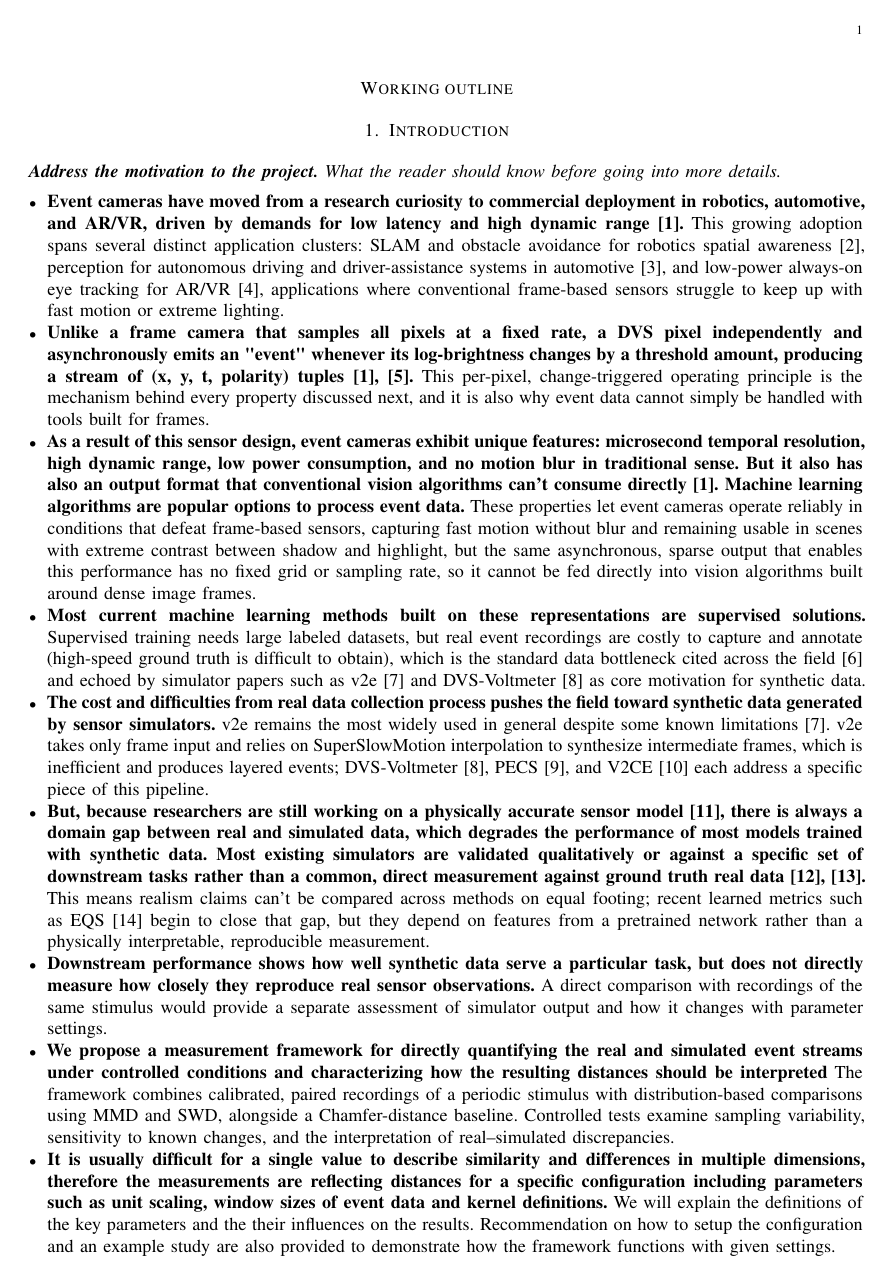
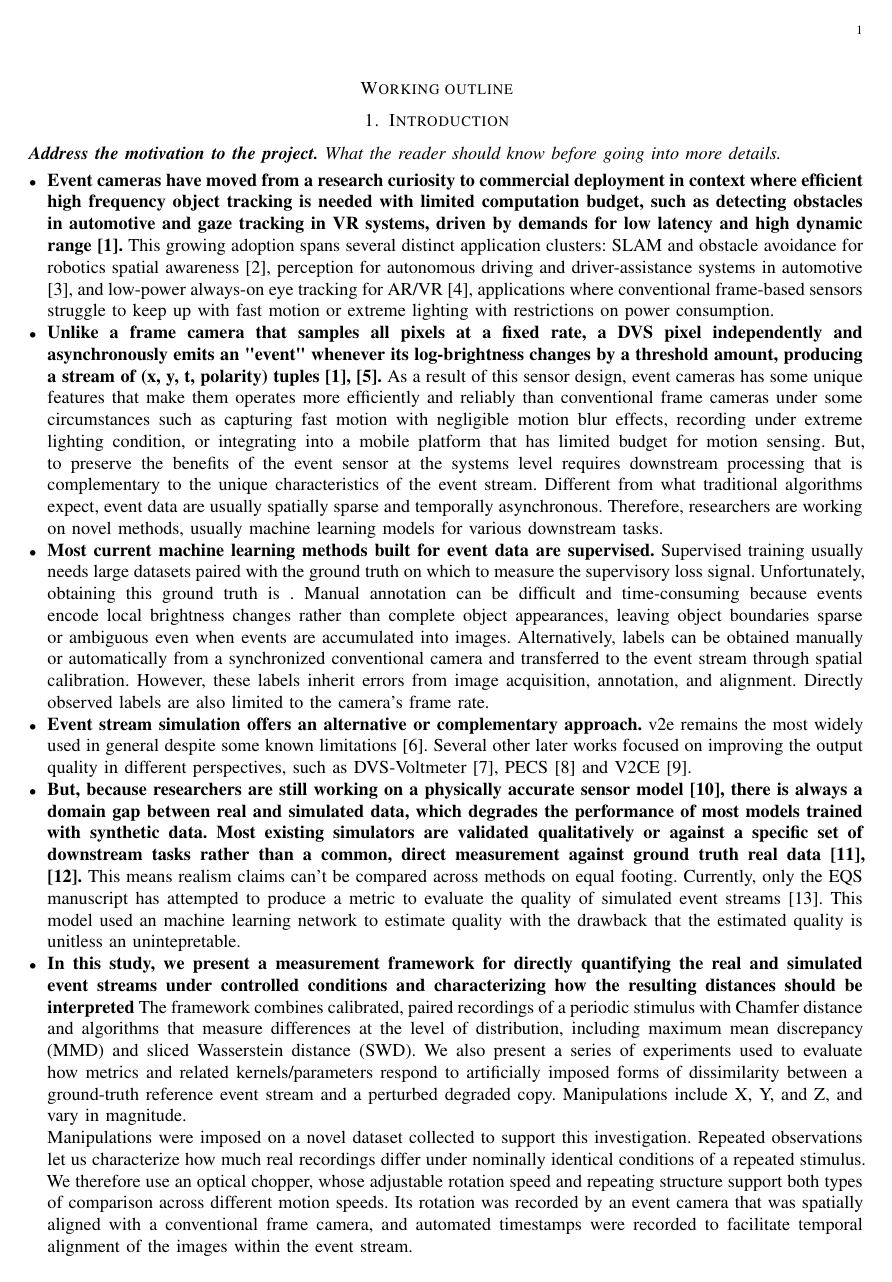
Before and after one commit to cxm3593/EventSimilarityAnalysis, a LaTeX paper (main.tex, which reads paper/outline.tex): page 1 of 14 before the commit and page 1 of 13 after it. Compiled offline with pdfLaTeX.

Commit message:
Gabe feedback to introduction and I have updated it.

```diff
--- a/paper/outline.tex
+++ b/paper/outline.tex
@@ -5,25 +5,39 @@
 \textit{\textbf{Address the motivation to the project.} What the reader should know before going into more details.}
 
 \begin{itemize}
-  \item \textbf{Event cameras have moved from a research curiosity to commercial deployment in robotics, automotive, and AR/VR, driven by demands for low latency and high dynamic range \cite{gallego2022event}.} This growing adoption spans several distinct application clusters: SLAM and obstacle avoidance for robotics spatial awareness \cite{vidal2018ultimate}, perception for autonomous driving and driver-assistance systems in automotive \cite{maqueda2018steering}, and low-power always-on eye tracking for AR/VR \cite{angelopoulos2021gaze}, applications where conventional frame-based sensors struggle to keep up with fast motion or extreme lighting.
+  \item \textbf{Event cameras have moved from a research curiosity to commercial deployment in context where efficient  high frequency object tracking is needed with limited computation budget, such as detecting obstacles in automotive and gaze tracking in VR systems, driven by demands for low latency and high dynamic range \cite{gallego2022event}.} This growing adoption spans several distinct application clusters: SLAM and obstacle avoidance for robotics spatial awareness \cite{vidal2018ultimate}, perception for autonomous driving and driver-assistance systems in automotive \cite{maqueda2018steering}, and low-power always-on eye tracking for AR/VR \cite{angelopoulos2021gaze}, applications where conventional frame-based sensors struggle to keep up with fast motion or extreme lighting with restrictions on power consumption.
 
-  \item \textbf{Unlike a frame camera that samples all pixels at a fixed rate, a DVS pixel independently and asynchronously emits an "event" whenever its log-brightness changes by a threshold amount, producing a stream of (x, y, t, polarity) tuples \cite{lichtsteiner2008dvs,gallego2022event}.} This per-pixel, change-triggered operating principle is the mechanism behind every property discussed next, and it is also why event data cannot simply be handled with tools built for frames.
+  % --- Drafting Block Starts ---
+  % Version 1
+  % \item \textbf{Unlike a frame camera that samples all pixels at a fixed rate, a DVS pixel independently and asynchronously emits an "event" whenever its log-brightness changes by a threshold amount, producing a stream of (x, y, t, polarity) tuples \cite{lichtsteiner2008dvs,gallego2022event}.}As a result of this sensor design, event cameras exhibit unique features: microsecond temporal resolution, high dynamic range, low power consumption, and no motion blur in the traditional sense. To preserve such benefits of the event sensor at the systems level requires downstream processing that is complementary to unique characteristics of the event stream.
 
-  \item \textbf{As a result of this sensor design, event cameras exhibit unique features: microsecond temporal resolution, high dynamic range, low power consumption, and no motion blur in traditional sense. But it also has also an output format that conventional vision algorithms can't consume directly \cite{gallego2022event}. Machine learning algorithms are popular options to process event data.} These properties let event cameras operate reliably in conditions that defeat frame-based sensors, capturing fast motion without blur and remaining usable in scenes with extreme contrast between shadow and highlight, but the same asynchronous, sparse output that enables this performance has no fixed grid or sampling rate, so it cannot be fed directly into vision algorithms built around dense image frames.
+  % But it also has also an output format that conventional vision algorithms can't consume directly \cite{gallego2022event}. Machine learning algorithms are popular options to process event data.
+
+  % Version 2
+  % \item \textbf{To preserve the benefits of the event sensor at the systems level requires downstream processing that is complementary to unique characteristics of the event stream.} These properties let event cameras operate reliably and efficiently in conditions that defeat frame-based sensors, capturing fast motion and negligible effects of motion blur. Event cameras also remain usable in scenes with extreme contrast between high
+
+  % Version 3
+  \item \textbf{Unlike a frame camera that samples all pixels at a fixed rate, a DVS pixel independently and asynchronously emits an "event" whenever its log-brightness changes by a threshold amount, producing a stream of (x, y, t, polarity) tuples \cite{lichtsteiner2008dvs,gallego2022event}.} As a result of this sensor design, event cameras has some unique features that make them operates more efficiently and reliably than conventional frame cameras under some circumstances such as capturing fast motion with negligible motion blur effects, recording under extreme lighting condition, or integrating into a mobile platform that has limited budget for motion sensing. But, to preserve the benefits of the event sensor at the systems level requires downstream processing that is complementary to the unique characteristics of the event stream. Different from what traditional algorithms expect, event data are usually spatially sparse and temporally asynchronous. Therefore, researchers are working on novel methods, usually machine learning models for various downstream tasks.
+
+  % --- Gabe comment:
+  %% missing point:  to preseve the benefits of the event sensor at the systems level requires downstream processing that is complementary to the unique characteristics of the event stream.
+
+  % These properties let event cameras operate reliably in conditions that defeat frame-based sensors, capturing fast motion without blur and remaining usable in scenes with extreme contrast between shadow and highlight, but the same asynchronous, sparse output that enables this performance has no fixed grid or sampling rate, so it cannot be fed directly into vision algorithms built around dense image frames.
+  % current algorithms are not complementary
+  % to develop algorithms that ARE complementary requires a lot of high quality training data with ground truth labels [how do we strengthen this point?]
+  % ...to explore the influence of resolution, geometry, etc?
+
+
+  % --- Drafting Block Ends ---
 
   % \item \textbf{Because events are not frames, they are either converted into intermediate representations or fed directly to asynchronous or spiking methods.} Common representation choices include binned event frames \cite{maqueda2018steering}, binned binary event frames \cite{barchid2022binarep}, memory surfaces \cite{afshar2019surfaces}, and voxel grids \cite{zhu2019unsupervised}, each repackaging the asynchronous stream into a format compatible with standard deep-learning architectures. \cite{lagorce2017hots,sironi2018hats}
 
-  \item \textbf{Most current machine learning methods built on these representations are supervised solutions.} Supervised training needs large labeled datasets, but real event recordings are costly to capture and annotate (high-speed ground truth is difficult to obtain), which is the standard data bottleneck cited across the field \cite{wang2024eyetracking} and echoed by simulator papers such as v2e \cite{hu2021v2e} and DVS-Voltmeter \cite{lin2022dvsvoltmeter} as core motivation for synthetic data.
 
-  \item \textbf{The cost and difficulties from real data collection process pushes the field toward synthetic data generated by sensor simulators.} v2e remains the most widely used in general despite some known limitations \cite{hu2021v2e}. v2e takes only frame input and relies on SuperSlowMotion interpolation to synthesize intermediate frames, which is inefficient and produces layered events; DVS-Voltmeter \cite{lin2022dvsvoltmeter}, PECS \cite{han2024pecs}, and V2CE \cite{zhang2024v2ce} each address a specific piece of this pipeline.
-
-  \item \textbf{But, because researchers are still working on a physically accurate sensor model \cite{graca2025sensormodel},  there is always a domain gap between real and simulated data, which degrades the performance of most models trained with synthetic data. Most existing simulators are validated qualitatively or against a specific set of downstream tasks rather than a common, direct measurement against ground truth real data \cite{tan2025carla,chen2024instance}.} This means realism claims can't be compared across methods on equal footing; recent learned metrics such as EQS \cite{chanda2025eqs} begin to close that gap, but they depend on features from a pretrained network rather than a physically interpretable, reproducible measurement.
+  \item \textbf{Most current machine learning methods built for event data are supervised.} Supervised training usually needs large  datasets paired with the ground truth on which to measure the supervisory loss signal.  Unfortunately, obtaining this ground truth is . Manual annotation can be difficult and time-consuming because events encode local brightness changes rather than complete object appearances, leaving object boundaries sparse or ambiguous even when events are accumulated into images. Alternatively, labels can be obtained manually or automatically from a synchronized conventional camera and transferred to the event stream through spatial calibration. However, these labels inherit errors from image acquisition, annotation, and alignment. Directly observed labels are also limited to the camera’s frame rate.
 
 
-  \item \textbf{Downstream performance shows how well synthetic data serve a particular task, but does not directly measure how closely they reproduce real sensor observations.} A direct comparison with recordings of the same stimulus would provide a separate assessment of simulator output and how it changes with parameter settings.
 
 
-  \item \textbf{We propose a measurement framework for directly quantifying the real and simulated event streams under controlled conditions and characterizing how the resulting distances should be interpreted} The framework combines calibrated, paired recordings of a periodic stimulus with distribution-based comparisons using MMD and SWD, alongside a Chamfer-distance baseline. Controlled tests examine sampling variability, sensitivity to known changes, and the interpretation of real–simulated discrepancies.
+  % However, but real event recordings are costly to capture, and high-speed ground truth data annotations are difficult to obtain \cite{wang2024eyetracking} and echoed by simulator papers such as v2e \cite{hu2021v2e} and DVS-Voltmeter \cite{lin2022dvsvoltmeter} as core motivation for synthetic data.
 
-  \item \textbf{It is usually difficult for a single value to describe similarity and differences in multiple dimensions, therefore the measurements are reflecting distances for a specific configuration including parameters such as unit scaling, window sizes of event data and kernel definitions.} We will explain the definitions of the key parameters and the their influences on the results. Recommendation on how to setup the configuration and an example study are also provided to demonstrate how the framework functions with given settings.
 
@@ -31,5 +45,27 @@
 
-  \item \textbf{These comparisons require paired real-event and image recordings of a repeatable stimulus.} We use an event camera and a conventional frame camera that are synchronized to capture events and images. The image sequences provide input to event simulators, while the calibration process establishes spatial and temporal correspondence with the real events. Repeated observations also let us characterize how much real recordings differ under nominally identical conditions. We therefore use an optical chopper, whose adjustable rotation speed and repeating structure support both types of comparison across different motion speeds.
+  % \item \textbf{Event stream simulation offers an alternative or complementary approach.} v2e remains the most widely used in general despite some known limitations \cite{hu2021v2e}. v2e takes only frame input and relies on SuperSlowMotion interpolation to synthesize intermediate frames, which is inefficient and produces layered events; DVS-Voltmeter \cite{lin2022dvsvoltmeter}, PECS \cite{han2024pecs}, and V2CE \cite{zhang2024v2ce} each address a specific piece of this pipeline.
+
+    \item \textbf{Event stream simulation offers an alternative or complementary approach.} v2e remains the most widely used in general despite some known limitations \cite{hu2021v2e}. Several other later works focused on improving the output quality in different perspectives, such as DVS-Voltmeter \cite{lin2022dvsvoltmeter}, PECS \cite{han2024pecs} and V2CE \cite{zhang2024v2ce}.
+
+  \item \textbf{But, because researchers are still working on a physically accurate sensor model \cite{graca2025sensormodel},  there is always a domain gap between real and simulated data, which degrades the performance of most models trained with synthetic data. Most existing simulators are validated qualitatively or against a specific set of downstream tasks rather than a common, direct measurement against ground truth real data \cite{tan2025carla,chen2024instance}.} This means realism claims can't be compared across methods on equal footing. Currently, only the EQS manuscript has attempted to produce a metric to evaluate the quality of simulated event streams \cite{chanda2025eqs}. This model used an machine learning network to estimate quality with the drawback that the estimated quality is unitless an unintepretable.
+
+  % recent learned metrics such as EQS \cite{chanda2025eqs} begin to close that gap, but they depend on features from a pretrained network rather than a physically interpretable, reproducible measurement.
+
+
+  % \item \textbf{Downstream performance shows how well synthetic data serve a particular task, but does not directly measure how closely they reproduce real sensor observations.} A direct comparison with recordings of the same stimulus would provide a separate assessment of simulator output and how it changes with parameter settings.
+
+
+  \item \textbf{In this study, we present a measurement framework for directly quantifying the real and simulated event streams under controlled conditions and characterizing how the resulting distances should be interpreted} The framework combines calibrated, paired recordings of a periodic stimulus with Chamfer distance and algorithms that measure differences at the level of distribution, including maximum mean discrepancy (MMD) and sliced Wasserstein distance (SWD). We also present a series of experiments used to evaluate how metrics and related kernels/parameters respond to artificially imposed forms of dissimilarity between a ground-truth reference event stream and a perturbed degraded copy. Manipulations include X, Y, and Z, and vary in magnitude.
+
+  Manipulations were imposed on a novel dataset collected to support this investigation. Repeated observations let us characterize how much real recordings differ under nominally identical conditions of a repeated stimulus. We therefore use an optical chopper, whose adjustable rotation speed and repeating structure support both types of comparison across different motion speeds. Its rotation was recorded by an event camera that was spatially aligned with a conventional frame camera, and automated timestamps were recorded to facilitate temporal alignment of the images within the event stream.
+
+  % are evaluated on its sensitivity to controlled tests examine sampling variability, sensitivity to known changes, and the interpretation of real–simulated discrepancies.
+
+  % \item \textbf{It is usually difficult for a single value to describe similarity and differences in multiple dimensions, therefore the measurements reflect distances for a specific configuration including parameters such as unit scaling, window sizes of event data and kernel definitions.} We will explain the definitions of the key parameters and the their influences on the results. Recommendation on how to setup the configuration and an example study are also provided to demonstrate how the framework functions with given settings.
+
+  % \item \textbf{Under a chosen configuration, the measurement should respond to differences introduced during data acquisition and event generation.} To examine this, we apply controlled perturbations to real recordings, introducing selected differences with known magnitudes. The perturbations include spatial translation, scaling, temporal offset, subsampling and uniform noise. Comparing the original and perturbed data lets us determine whether the measurement responds to each change and how its response varies with their magnitude.
+
+  % \item \textbf{These comparisons require paired real-event and image recordings of a repeatable stimulus.} We use an event camera and a conventional frame camera that are synchronized to capture events and images. The image sequences provide input to event simulators, while the calibration process establishes spatial and temporal correspondence with the real events. Repeated observations also let us characterize how much real recordings differ under nominally identical conditions. We therefore use an optical chopper, whose adjustable rotation speed and repeating structure support both types of comparison across different motion speeds.
 
   \item \textbf{Road map of the paper.} Briefly preview the section order (background, methodology including the framework overview, evaluation protocol, and the chopper results) so the reader knows what's coming before the detail begins.
 
```
Also changed, not shown: main.tex (line endings or trailing spaces), paper/outline.tex (10 more changed lines).
